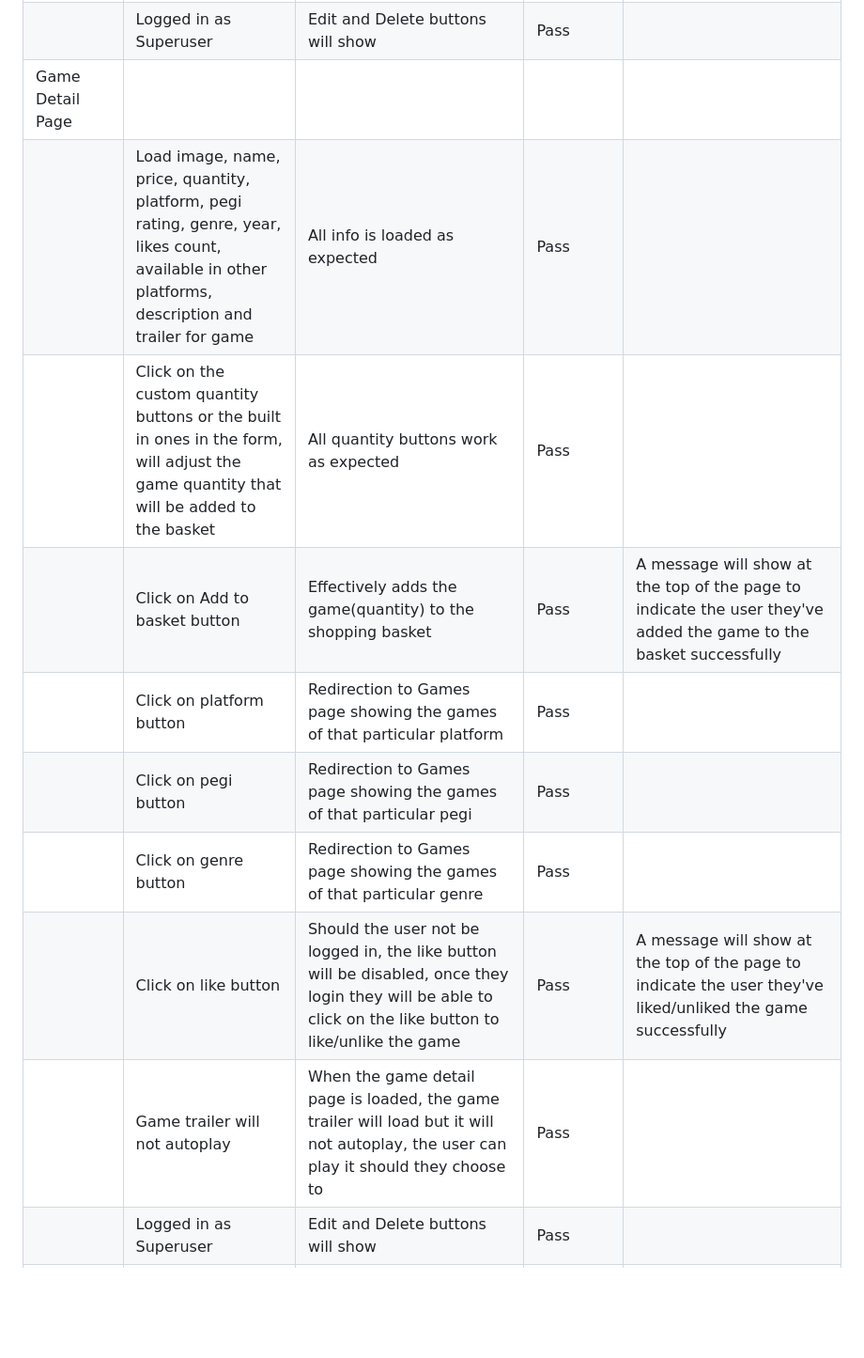
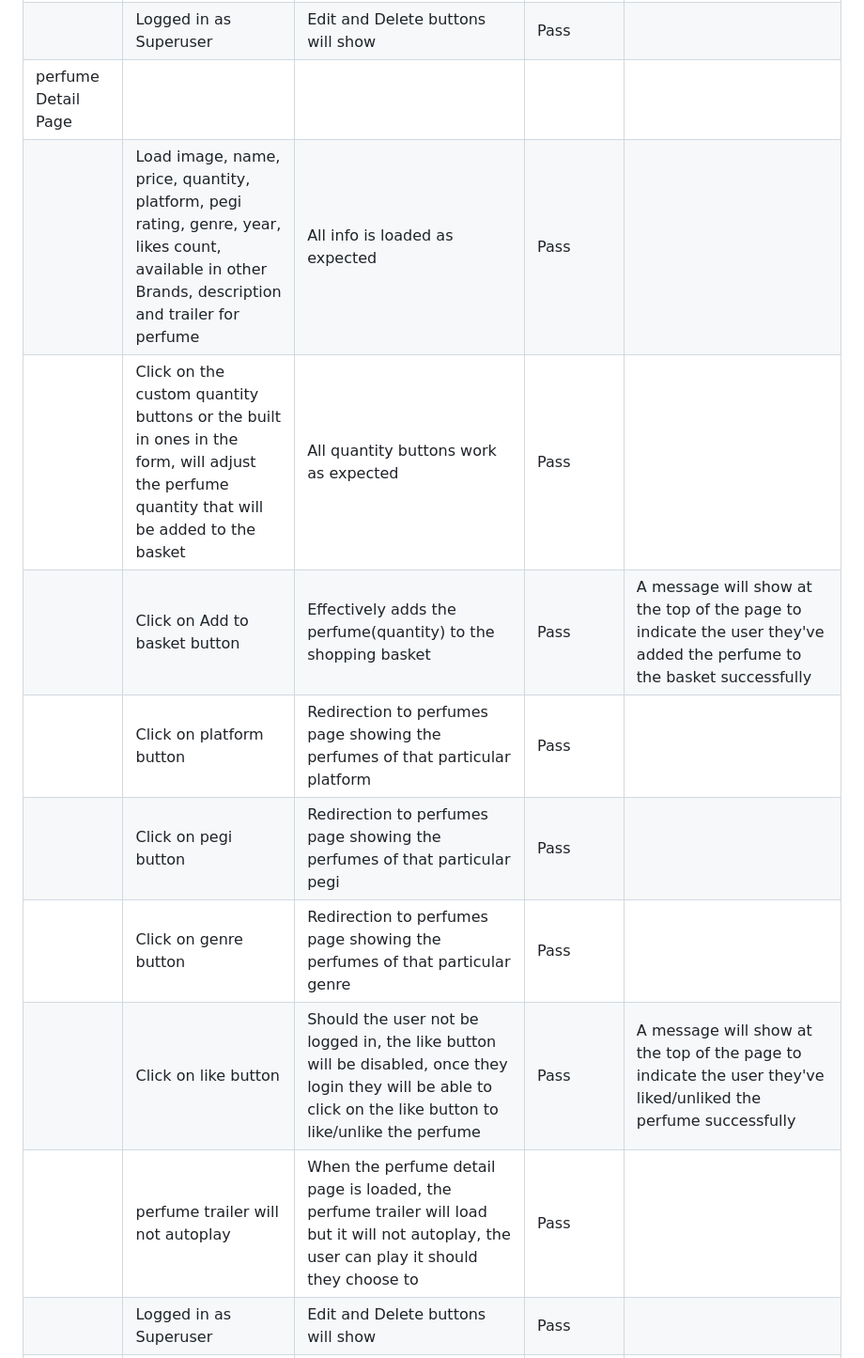
Before and after one commit to Melhefnawi/Perfume-palace, a Markdown page: TEST.md, the part around the change printed below. Shown: that part at 94% size. GitHub-like rendering; blank space fills up the shorter version.

```diff
--- a/TEST.md
+++ b/TEST.md
@@ -99,15 +106,15 @@ Defensive programming was manually tested with the below user acceptance testing
 | | Free delivery offer banner display | Free delivery offer banner is displayed as expected | Pass | |
 | | Sort by bar display and functionality | Sort by bar is displayed as expected and functionality works as expected | Pass | |
 | | Logged in as Superuser | Edit and Delete buttons will show | Pass | |
-| Game Detail Page | | | | |
-| | Load image, name, price, quantity, platform, pegi rating, genre, year, likes count, available in other platforms, description and trailer for game | All info is loaded as expected | Pass | |
-| | Click on the custom quantity buttons or the built in ones in the form, will adjust the game quantity that will be added to the basket | All quantity buttons work as expected | Pass | |
-| | Click on Add to basket button | Effectively adds the game(quantity) to the shopping basket | Pass | A message will show at the top of the page to indicate the user they've added the game to the basket successfully |
-| | Click on platform button | Redirection to Games page showing the games of that particular platform | Pass | |
-| | Click on pegi button | Redirection to Games page showing the games of that particular pegi | Pass | |
-| | Click on genre button | Redirection to Games page showing the games of that particular genre | Pass | |
-| | Click on like button | Should the user not be logged in, the like button will be disabled, once they login they will be able to click on the like button to like/unlike the game | Pass | A message will show at the top of the page to indicate the user they've liked/unliked the game successfully |
-| | Game trailer will not autoplay | When the game detail page is loaded, the game trailer will load but it will not autoplay, the user can play it should they choose to | Pass | |
+| perfume Detail Page | | | | |
+| | Load image, name, price, quantity, platform, pegi rating, genre, year, likes count, available in other Brands, description and trailer for perfume | All info is loaded as expected | Pass | |
+| | Click on the custom quantity buttons or the built in ones in the form, will adjust the perfume quantity that will be added to the basket | All quantity buttons work as expected | Pass | |
+| | Click on Add to basket button | Effectively adds the perfume(quantity) to the shopping basket | Pass | A message will show at the top of the page to indicate the user they've added the perfume to the basket successfully |
+| | Click on platform button | Redirection to perfumes page showing the perfumes of that particular platform | Pass | |
+| | Click on pegi button | Redirection to perfumes page showing the perfumes of that particular pegi | Pass | |
+| | Click on genre button | Redirection to perfumes page showing the perfumes of that particular genre | Pass | |
+| | Click on like button | Should the user not be logged in, the like button will be disabled, once they login they will be able to click on the like button to like/unlike the perfume | Pass | A message will show at the top of the page to indicate the user they've liked/unliked the perfume successfully |
+| | perfume trailer will not autoplay | When the perfume detail page is loaded, the perfume trailer will load but it will not autoplay, the user can play it should they choose to | Pass | |
 | | Logged in as Superuser | Edit and Delete buttons will show | Pass | |
 | Contact Us Page | | | | |
 | | Click on Contact Us link in navbar | Redirection to Contact Us page | Pass | |
```
Also changed, not shown: other parts of TEST.md (+78 -75 lines), media/Deck-top-view-01.JPG (added), media/lpad-view-01.JPG (added), media/mobile-view-01.JPG (added).
